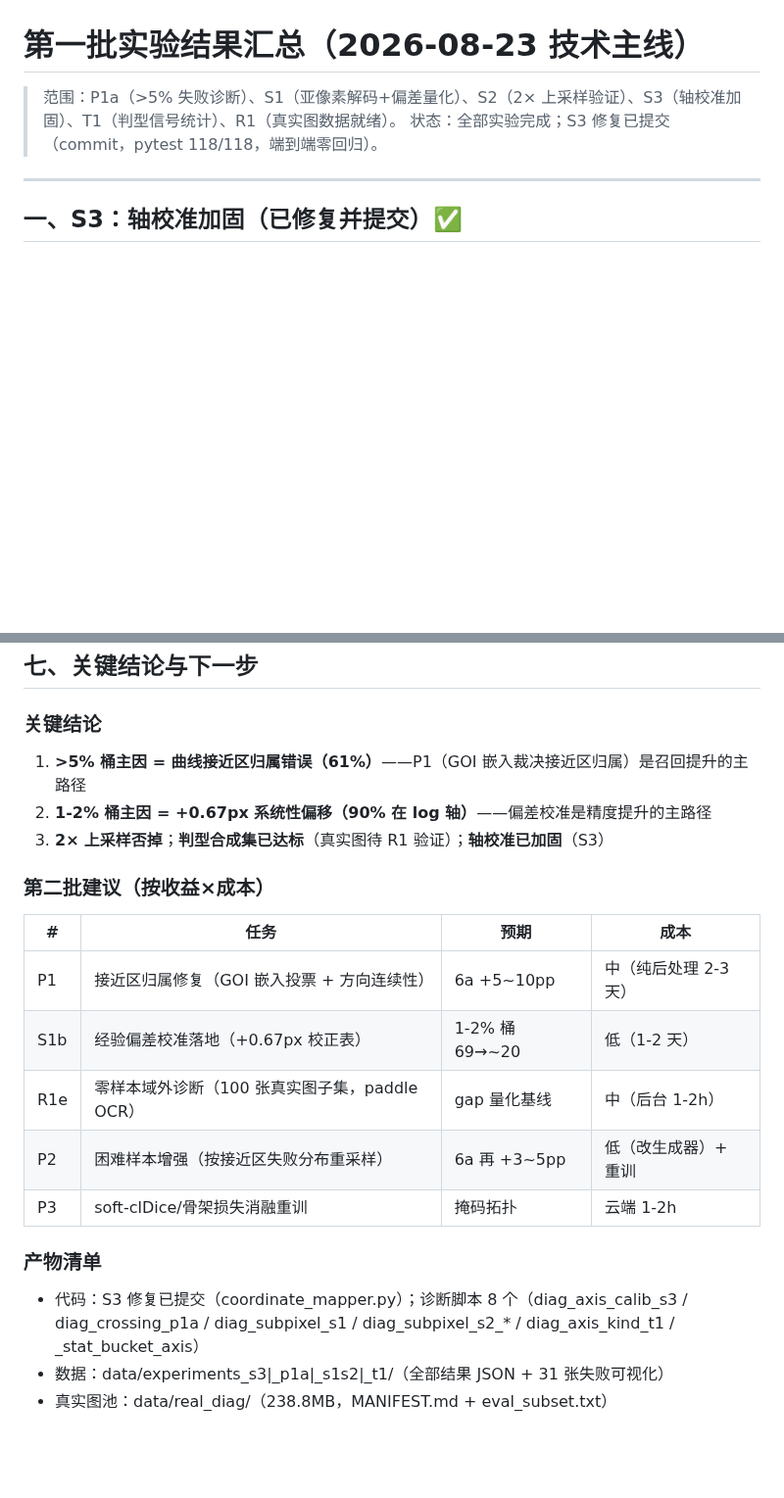
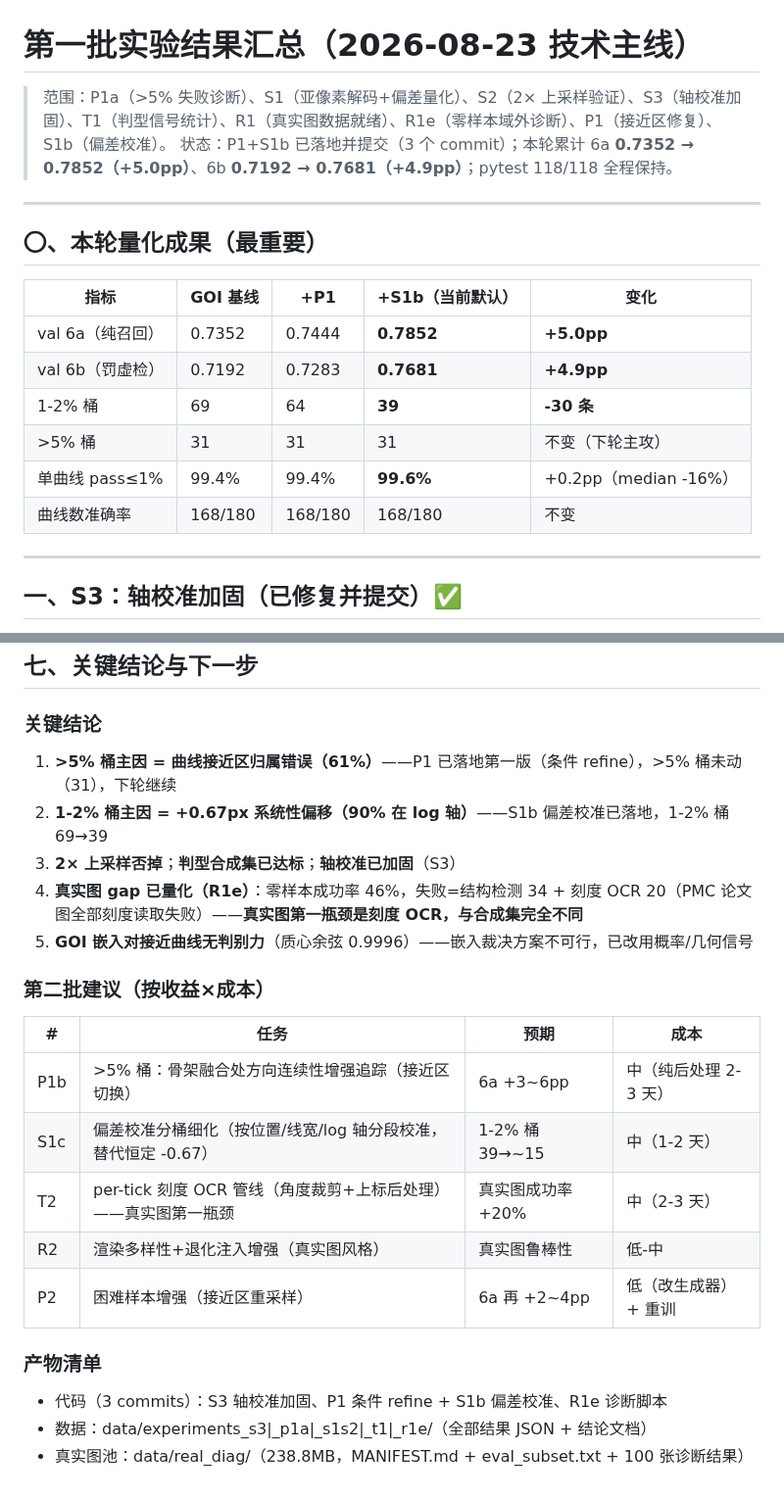
Before and after one commit to Yepeng06/materials-curve-extract, a Markdown page: EXPERIMENTS_BATCH1_SUMMARY.md, 2 parts joined by grey strips. Shown at 98% size. GitHub-like rendering; blank space fills up the shorter version.

Commit message:
docs: batch1 summary update (P1+S1b results, R1e zero-shot conclusion)

```diff
--- a/EXPERIMENTS_BATCH1_SUMMARY.md
+++ b/EXPERIMENTS_BATCH1_SUMMARY.md
@@ -1,7 +1,20 @@
 # 第一批实验结果汇总（2026-08-23 技术主线）
 
-> 范围：P1a（>5% 失败诊断）、S1（亚像素解码+偏差量化）、S2（2× 上采样验证）、S3（轴校准加固）、T1（判型信号统计）、R1（真实图数据就绪）。
-> 状态：全部实验完成；S3 修复已提交（commit，pytest 118/118，端到端零回归）。
+> 范围：P1a（>5% 失败诊断）、S1（亚像素解码+偏差量化）、S2（2× 上采样验证）、S3（轴校准加固）、T1（判型信号统计）、R1（真实图数据就绪）、R1e（零样本域外诊断）、P1（接近区修复）、S1b（偏差校准）。
+> 状态：P1+S1b 已落地并提交（3 个 commit）；本轮累计 6a **0.7352 → 0.7852（+5.0pp）**、6b **0.7192 → 0.7681（+4.9pp）**；pytest 118/118 全程保持。
+
+---
+
+## 〇、本轮量化成果（最重要）
+
+| 指标 | GOI 基线 | +P1 | +S1b（当前默认） | 变化 |
+|---|---|---|---|---|
+| val 6a（纯召回） | 0.7352 | 0.7444 | **0.7852** | **+5.0pp** |
+| val 6b（罚虚检） | 0.7192 | 0.7283 | **0.7681** | **+4.9pp** |
+| 1-2% 桶 | 69 | 64 | **39** | **-30 条** |
+| >5% 桶 | 31 | 31 | 31 | 不变（下轮主攻） |
+| 单曲线 pass≤1% | 99.4% | 99.4% | **99.6%** | +0.2pp（median -16%） |
+| 曲线数准确率 | 168/180 | 168/180 | 168/180 | 不变 |
 
 ---
 
@@ -99,20 +112,22 @@
 ## 七、关键结论与下一步
 
 ### 关键结论
-1. **>5% 桶主因 = 曲线接近区归属错误（61%）**——P1（GOI 嵌入裁决接近区归属）是召回提升的主路径
-2. **1-2% 桶主因 = +0.67px 系统性偏移（90% 在 log 轴）**——偏差校准是精度提升的主路径
-3. **2× 上采样否掉**；**判型合成集已达标**（真实图待 R1 验证）；**轴校准已加固**（S3）
+1. **>5% 桶主因 = 曲线接近区归属错误（61%）**——P1 已落地第一版（条件 refine），>5% 桶未动（31），下轮继续
+2. **1-2% 桶主因 = +0.67px 系统性偏移（90% 在 log 轴）**——S1b 偏差校准已落地，1-2% 桶 69→39
+3. **2× 上采样否掉**；**判型合成集已达标**；**轴校准已加固**（S3）
+4. **真实图 gap 已量化（R1e）**：零样本成功率 46%，失败=结构检测 34 + 刻度 OCR 20（PMC 论文图全部刻度读取失败）——**真实图第一瓶颈是刻度 OCR，与合成集完全不同**
+5. **GOI 嵌入对接近曲线无判别力**（质心余弦 0.9996）——嵌入裁决方案不可行，已改用概率/几何信号
 
 ### 第二批建议（按收益×成本）
 | # | 任务 | 预期 | 成本 |
 |---|---|---|---|
-| P1 | 接近区归属修复（GOI 嵌入投票 + 方向连续性） | 6a +5~10pp | 中（纯后处理 2-3 天） |
-| S1b | 经验偏差校准落地（+0.67px 校正表） | 1-2% 桶 69→~20 | 低（1-2 天） |
-| R1e | 零样本域外诊断（100 张真实图子集，paddle OCR） | gap 量化基线 | 中（后台 1-2h） |
-| P2 | 困难样本增强（按接近区失败分布重采样） | 6a 再 +3~5pp | 低（改生成器）+ 重训 |
-| P3 | soft-clDice/骨架损失消融重训 | 掩码拓扑 | 云端 1-2h |
+| P1b | >5% 桶：骨架融合处方向连续性增强追踪（接近区切换） | 6a +3~6pp | 中（纯后处理 2-3 天） |
+| S1c | 偏差校准分桶细化（按位置/线宽/log 轴分段校准，替代恒定 -0.67） | 1-2% 桶 39→~15 | 中（1-2 天） |
+| T2 | per-tick 刻度 OCR 管线（角度裁剪+上标后处理）——真实图第一瓶颈 | 真实图成功率 +20% | 中（2-3 天） |
+| R2 | 渲染多样性+退化注入增强（真实图风格） | 真实图鲁棒性 | 低-中 |
+| P2 | 困难样本增强（接近区重采样）| 6a 再 +2~4pp | 低（改生成器）+ 重训 |
 
 ### 产物清单
-- 代码：S3 修复已提交（coordinate_mapper.py）；诊断脚本 8 个（diag_axis_calib_s3 / diag_crossing_p1a / diag_subpixel_s1 / diag_subpixel_s2_* / diag_axis_kind_t1 / _stat_bucket_axis）
-- 数据：data/experiments_s3|_p1a|_s1s2|_t1/（全部结果 JSON + 31 张失败可视化）
-- 真实图池：data/real_diag/（238.8MB，MANIFEST.md + eval_subset.txt）
+- 代码（3 commits）：S3 轴校准加固、P1 条件 refine + S1b 偏差校准、R1e 诊断脚本
+- 数据：data/experiments_s3|_p1a|_s1s2|_t1|_r1e/（全部结果 JSON + 结论文档）
+- 真实图池：data/real_diag/（238.8MB，MANIFEST.md + eval_subset.txt + 100 张诊断结果）
```
